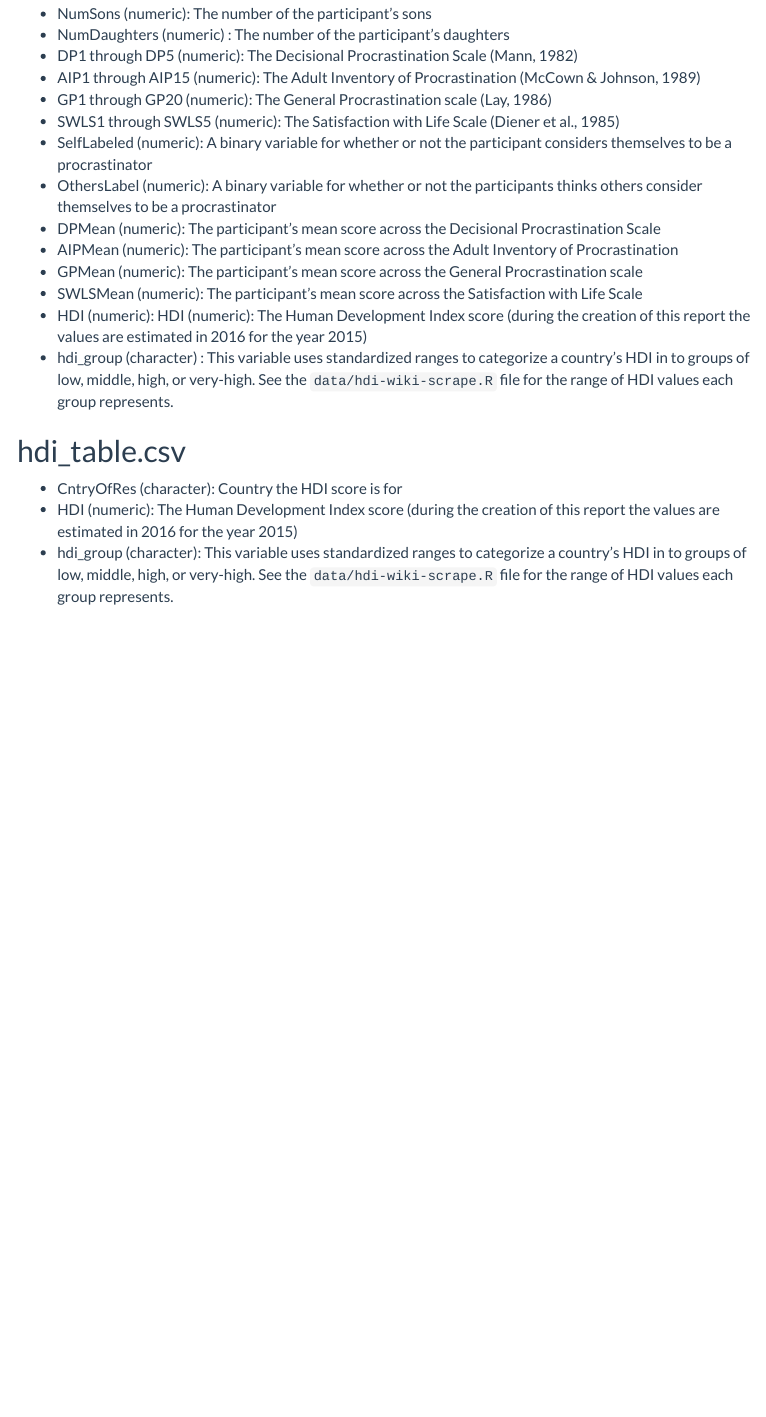
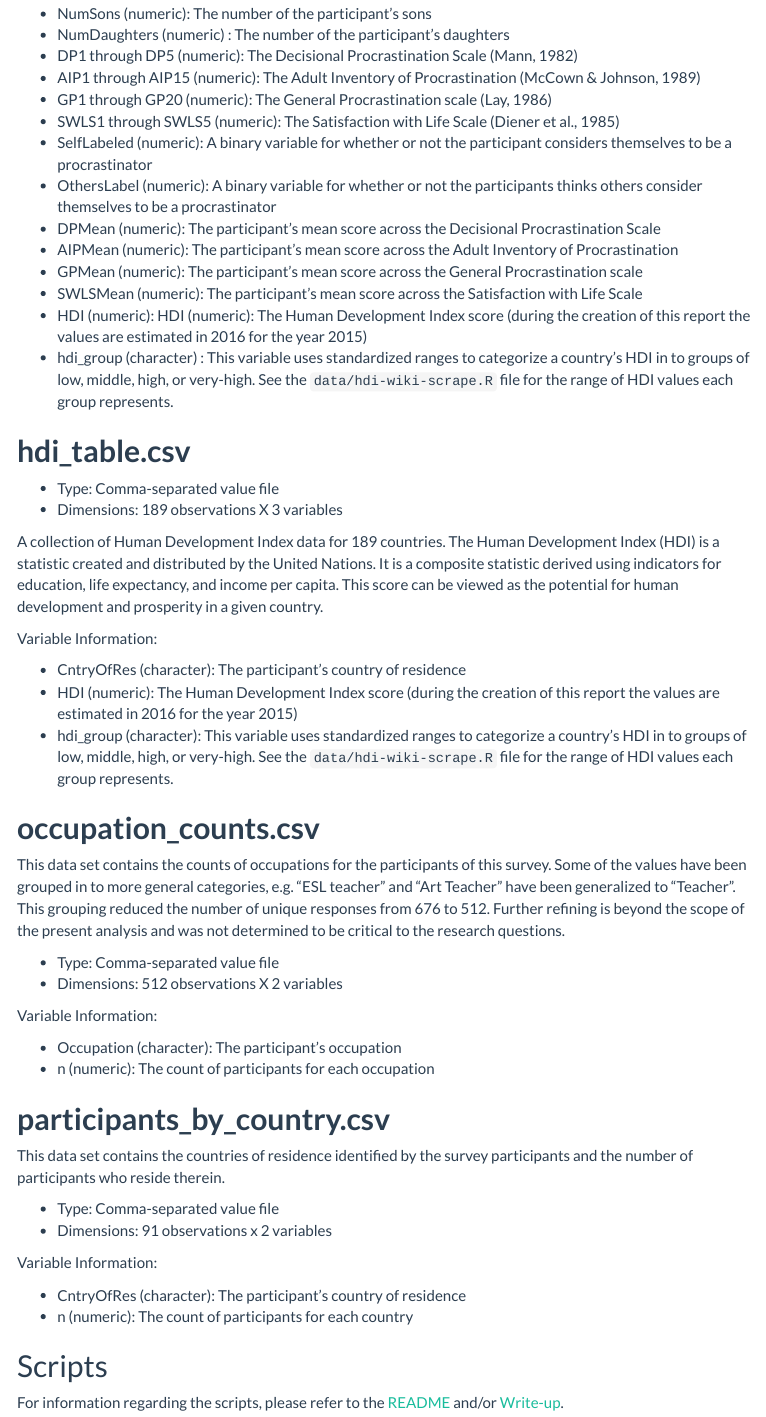
Before and after one commit to Jkassof/procrastination-analysis, an R Markdown document (data/Codebook.Rmd): the page in a window 1100 px wide, from 1110 px down. The pictures show the output file data/Codebook.html that the author committed with the source, opened offline; menus at the side of the page are left out.

Commit message:
Codebook complete - pending review

```diff
--- a/data/Codebook.Rmd
+++ b/data/Codebook.Rmd
@@ -71,8 +71,43 @@ Variable Information:
 * HDI (numeric): HDI (numeric): The Human Development Index score (during the creation of this report the values are estimated in 2016 for the year 2015)
 * hdi_group (character) : This variable uses standardized ranges to categorize a country's HDI in to groups of low, middle, high, or very-high. See the `data/hdi-wiki-scrape.R` file for the range of HDI values each group represents.
 
-## hdi_table.csv
+## **hdi_table.csv**
 
-* CntryOfRes (character): Country the HDI score is for
+* Type: Comma-separated value file
+* Dimensions: 189 observations X 3 variables
+
+A collection of Human Development Index data for 189 countries. The Human Development Index (HDI) is a statistic created and distributed by the United Nations. It is a composite statistic derived using indicators for education, life expectancy, and income per capita. This score can be viewed as the potential for human development and prosperity in a given country.
+
+Variable Information:
+
+* CntryOfRes (character): The participant's country of residence
 * HDI (numeric): The Human Development Index score (during the creation of this report the values are estimated in 2016 for the year 2015)
 * hdi_group (character): This variable uses standardized ranges to categorize a country's HDI in to groups of low, middle, high, or very-high. See the `data/hdi-wiki-scrape.R` file for the range of HDI values each group represents.
+
+## **occupation_counts.csv**
+
+This data set contains the counts of occupations for the participants of this survey. Some of the values have been grouped in to more general categories, e.g. "ESL teacher" and "Art Teacher" have been generalized to "Teacher". This grouping reduced the number of unique responses from 676 to 512. Further refining is beyond the scope of the present analysis and was not determined to be critical to the research questions.
+
+* Type: Comma-separated value file
+* Dimensions: 512 observations X 2 variables
+
+Variable Information:
+
+* Occupation (character): The participant's occupation
+* n (numeric): The count of participants for each occupation
+
+## **participants_by_country.csv**
+
+This data set contains the countries of residence identified by the survey participants and the number of participants who reside therein.
+
+* Type: Comma-separated value file
+* Dimensions: 91 observations x 2 variables
+
+Variable Information:
+
+* CntryOfRes (character): The participant's country of residence
+* n (numeric): The count of participants for each country
+
+## Scripts
+
+For information regarding the scripts, please refer to the [README](https://raw.githubusercontent.com/Jkassof/procrastination-analysis/master/README.md) and/or [Write-up](https://raw.githubusercontent.com/Jkassof/procrastination-analysis/master/write-up.Rmd).
```
Also changed, not shown: README.html (added), README.md, data/Codebook.html, data/Codebook.md.
